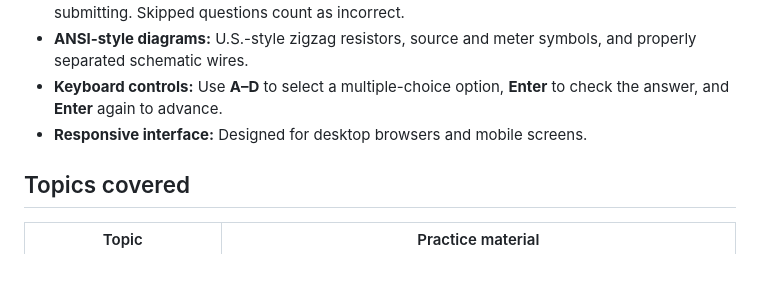
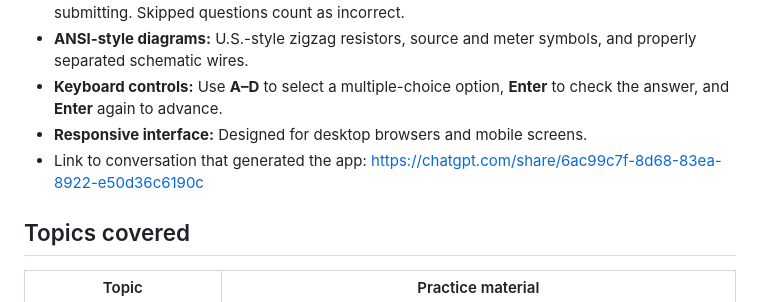
Before and after one commit to realityexpander/ECE-101-Electronics-Quiz-App-for-Test-1-Resistors-Ohms-Law-KCL-KVL-, a Markdown page: README.md, the part around one of its changes. Drawn GitHub-style; blank space fills up the shorter version.

Commit message:
Update README with conversation link
Added a link to the conversation that generated the app.

```diff
--- a/README.md
+++ b/README.md
@@ -17,6 +17,7 @@ An interactive, single-page electrical engineering practice quiz for **ECE-101 T
 - **ANSI-style diagrams:** U.S.-style zigzag resistors, source and meter symbols, and properly separated schematic wires.
 - **Keyboard controls:** Use **A–D** to select a multiple-choice option, **Enter** to check the answer, and **Enter** again to advance.
 - **Responsive interface:** Designed for desktop browsers and mobile screens.
+- Link to conversation that generated the app: https://chatgpt.com/share/6ac99c7f-8d68-83ea-8922-e50d36c6190c
 
 ## Topics covered
 
```
Also changed, not shown: other parts of README.md (+1 -1 lines).
